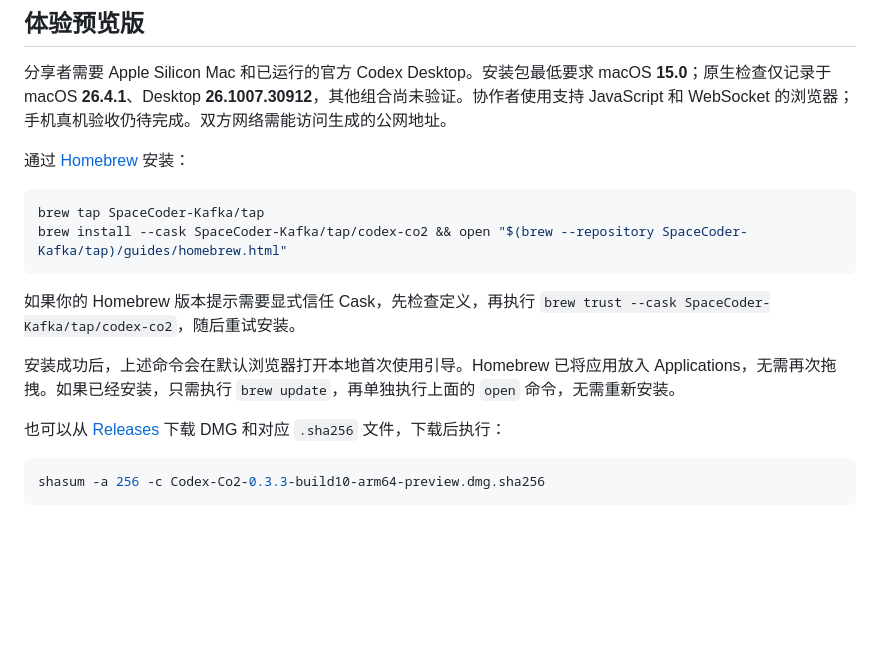
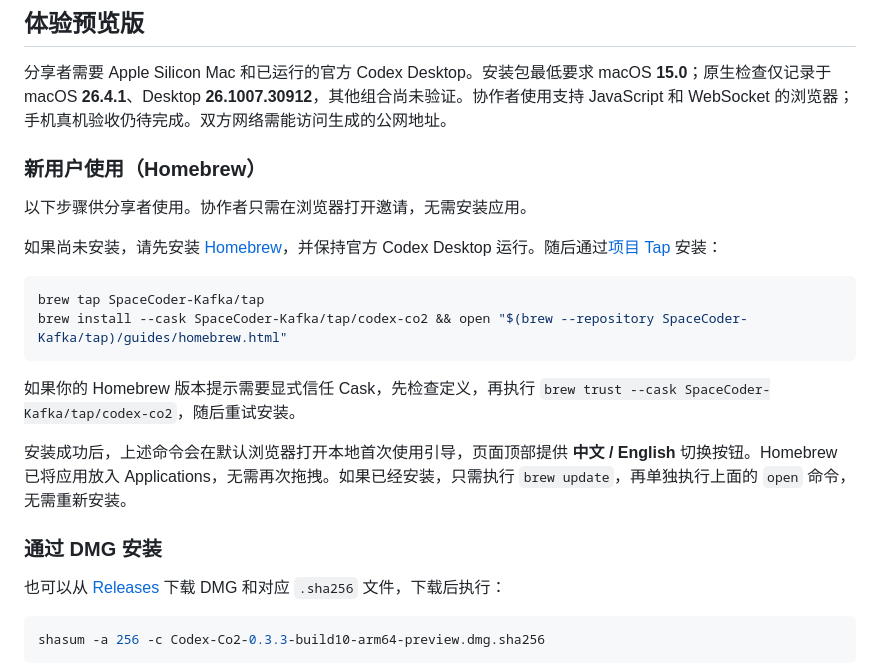
Before and after one commit to SpaceCoder-Kafka/codex-co2, a Markdown page: README.zh-CN.md, the part around the change. Drawn GitHub-style; blank space fills up the shorter version.

````diff
--- a/README.zh-CN.md
+++ b/README.zh-CN.md
@@ -14,7 +14,11 @@ Codex Co² 全称 **Codex Conversation Collaboration**。这是独立实验项
 
 分享者需要 Apple Silicon Mac 和已运行的官方 Codex Desktop。安装包最低要求 macOS **15.0**；原生检查仅记录于 macOS **26.4.1**、Desktop **26.1007.30912**，其他组合尚未验证。协作者使用支持 JavaScript 和 WebSocket 的浏览器；手机真机验收仍待完成。双方网络需能访问生成的公网地址。
 
-通过 [Homebrew](https://github.com/SpaceCoder-Kafka/homebrew-tap) 安装：
+### 新用户使用（Homebrew）
+
+以下步骤供分享者使用。协作者只需在浏览器打开邀请，无需安装应用。
+
+如果尚未安装，请先安装 [Homebrew](https://brew.sh/)，并保持官方 Codex Desktop 运行。随后通过[项目 Tap](https://github.com/SpaceCoder-Kafka/homebrew-tap) 安装：
 
 ```sh
 brew tap SpaceCoder-Kafka/tap
@@ -23,7 +27,9 @@ brew install --cask SpaceCoder-Kafka/tap/codex-co2 && open "$(brew --repository
 
 如果你的 Homebrew 版本提示需要显式信任 Cask，先检查定义，再执行 `brew trust --cask SpaceCoder-Kafka/tap/codex-co2`，随后重试安装。
 
-安装成功后，上述命令会在默认浏览器打开本地首次使用引导。Homebrew 已将应用放入 Applications，无需再次拖拽。如果已经安装，只需执行 `brew update`，再单独执行上面的 `open` 命令，无需重新安装。
+安装成功后，上述命令会在默认浏览器打开本地首次使用引导，页面顶部提供 **中文 / English** 切换按钮。Homebrew 已将应用放入 Applications，无需再次拖拽。如果已经安装，只需执行 `brew update`，再单独执行上面的 `open` 命令，无需重新安装。
+
+### 通过 DMG 安装
 
 也可以从 [Releases](https://github.com/SpaceCoder-Kafka/codex-co2/releases/tag/v0.3.3-preview.10) 下载 DMG 和对应 `.sha256` 文件，下载后执行：
 
````
Also changed, not shown: README.md (+8 -2 lines).
